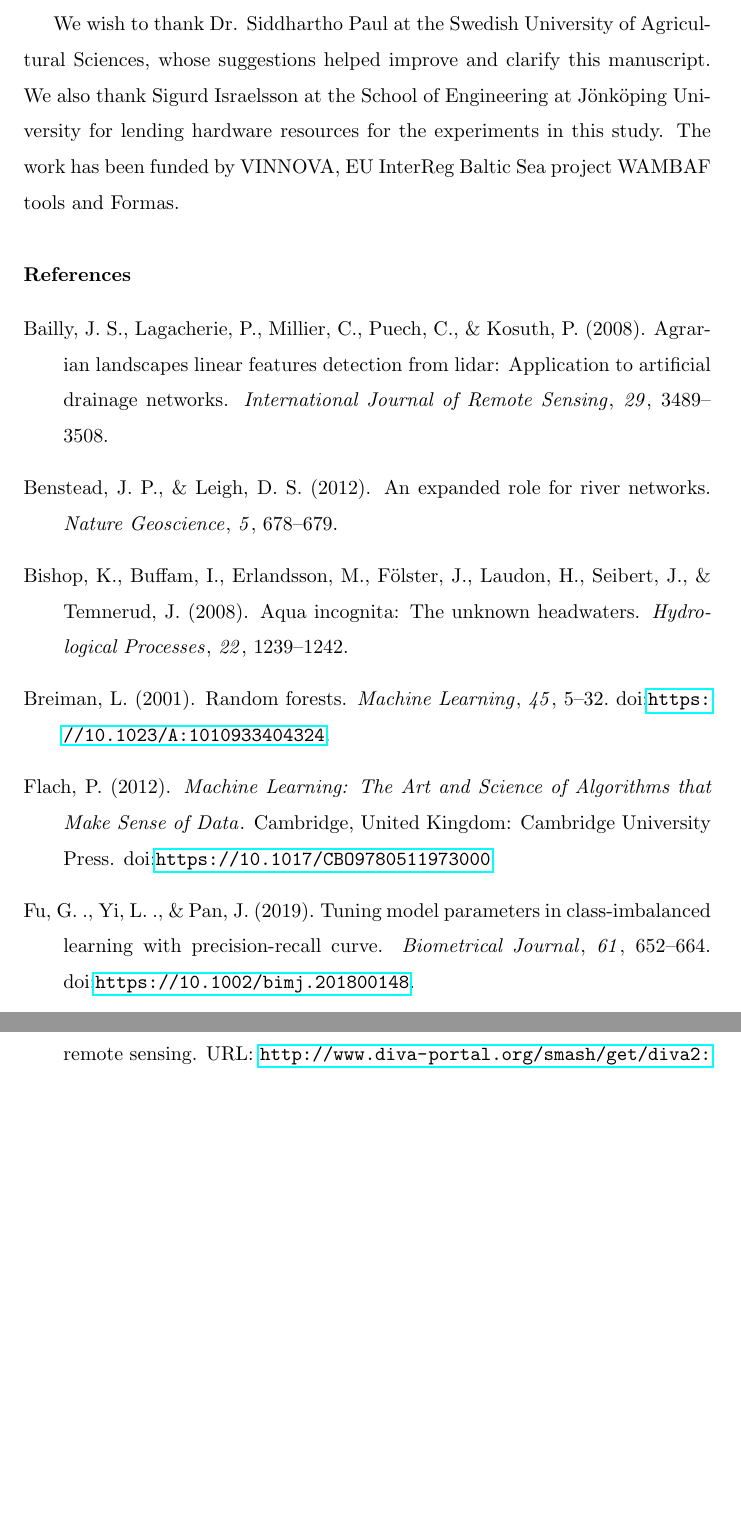
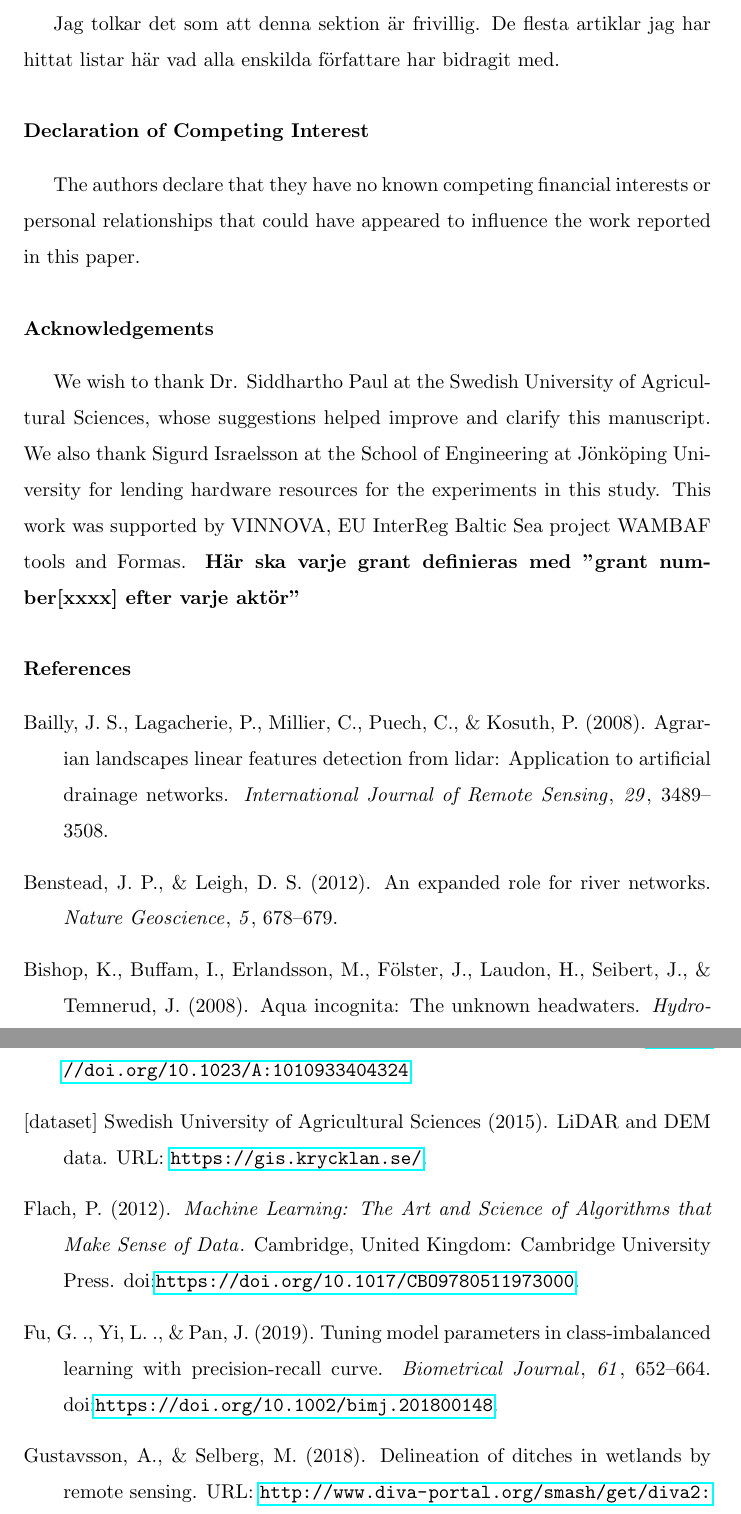
Before and after one commit to jonatan-flyckt/Ditch-article-revision, a LaTeX paper (LaTeX ESWA/article.tex, which reads LaTeX ESWA/references.bib): two parts of pages 25 and 26 of 34 before the commit and two parts of pages 33 and 34 of 36 after it, joined at a grey line, cut at the place of the change, the shorter picture padded with empty space. Compiled offline with pdfLaTeX.

Commit message:
Adds more template stuff.

```diff
--- a/LaTeX ESWA/article.tex
+++ b/LaTeX ESWA/article.tex
@@ -529,8 +532,14 @@ Detection of artificial ditches over large areas with substantial natural stream
 
 Although there is room for further improvement, the methodology is a significant step forward as it performed on a par with previous studies conducted in more homogeneous agricultural landscapes. Our approach enables accurate ditch detection in complex forested landscapes with tree canopy and many natural streams. Future work could introduce more input variables and post-processing steps, such as using pathfinding algorithms to fill gaps in the ditch model or shape indices to remove stream channels from the prediction. Moving towards image segmentation instead of pixel classification of tabular pixel values could also be a suitable future approach. Our developed methodology can be adjusted to apply to any setting for artificial ditch detection, reducing time and labour investment compared to the conventional manual mapping techniques. The accurate ditch maps can significantly contribute to practical forestry and operational land management at a landscape-scale.
 
+\section*{CRediT authorship contribution statement}
+Jag tolkar det som att denna sektion är frivillig. De flesta artiklar jag har hittat listar här vad alla enskilda författare har bidragit med.
+
+\section*{Declaration of Competing Interest}
+The authors declare that they have no known competing financial interests or personal relationships that could have appeared to influence the work reported in this paper.
+
 \section*{Acknowledgements}
-We wish to thank Dr. Siddhartho Paul at the Swedish University of Agricultural Sciences, whose suggestions helped improve and clarify this manuscript. We also thank Sigurd Israelsson at the School of Engineering at J\"onk\"oping University for lending hardware resources for the experiments in this study. The work has been funded by VINNOVA, EU InterReg Baltic Sea project WAMBAF tools and Formas.
+We wish to thank Dr. Siddhartho Paul at the Swedish University of Agricultural Sciences, whose suggestions helped improve and clarify this manuscript. We also thank Sigurd Israelsson at the School of Engineering at J\"onk\"oping University for lending hardware resources for the experiments in this study. This work was supported by VINNOVA, EU InterReg Baltic Sea project WAMBAF tools and Formas. \textbf{Här ska varje grant definieras med "grant number[xxxx] efter varje aktör"}
 
 
 \bibliography{references}
--- a/LaTeX ESWA/references.bib
+++ b/LaTeX ESWA/references.bib
@@ -7,7 +7,7 @@
     volume={45},
     number={1},
     pages={5-32},
-    doi={https://10.1023/A:1010933404324}
+    doi={https://doi.org/10.1023/A:1010933404324}
 }
 
 @article{kotsiantis,
@@ -18,7 +18,7 @@
     volume={31},
     number={3},
     pages={249-268},
-    doi={https://10.1007/s10462-007-9052-3}
+    doi={https://doi.org/10.1007/s10462-007-9052-3}
 }
 
 @book{EsriArcGisBook,
@@ -37,7 +37,7 @@
     title = {Sky-View Factor as a Relief Visualization Technique},
     volume = {3},
     journal = {Remote Sensing},
-    doi={https://10.3390/rs3020398}
+    doi={https://doi.org/10.3390/rs3020398}
 }
 
 @book{flach,
@@ -46,7 +46,7 @@
     year={2012},
     publisher={Cambridge University Press},
     address={Cambridge, United Kingdom},
-    doi={https://10.1017/CBO9780511973000}
+    doi={https://doi.org/10.1017/CBO9780511973000}
 }
 
 @inproceedings{whiteboxtools,
@@ -64,7 +64,7 @@
     journal={ISPRS Journal of Photogrammetry and Remote Sensing},
     volume={146},
     pages={409-420},
-    doi={https://10.1016/j.isprsjprs.2018.10.014}
+    doi={https://doi.org/10.1016/j.isprsjprs.2018.10.014}
 }
 
 @article{gini,
@@ -73,7 +73,7 @@
     title={A comparison of random forest and its Gini importance with standard chemometric methods for the feature selection and classification of spectral data},
     journal={BMC Bioinformatics},
     volume={10},
-    doi={https://10.1186/1471-2105-10-213}
+    doi={https://doi.org/10.1186/1471-2105-10-213}
 }
 
 @thesis{uppsala,
@@ -103,7 +103,7 @@
     year={2018},
     title={A Review on Handling Imbalanced Data},
     booktitle={{Proceedings of the 2018 International Conference on Current Trends towards Converging Technologies, ICCTCT 2018}},
-    doi={https://10.1109/ICCTCT.2018.8551020}
+    doi={https://doi.org/10.1109/ICCTCT.2018.8551020}
 }
 
 @article{kappa123,
@@ -114,7 +114,7 @@
     volume={85},
     number={3},
     pages={257-268},
-    doi={https://10.1093/ptj/85.3.257}
+    doi={https://doi.org/10.1093/ptj/85.3.257}
 }
 
 @article{kappaanalysis,
@@ -125,7 +125,7 @@
     volume={33},
     number={1},
     pages={159-174},
-    doi={https://10.2307/2529310}
+    doi={https://doi.org/10.2307/2529310}
 }
 
 @inproceedings{ho,
@@ -135,7 +135,7 @@
     booktitle={Proceedings of the International Conference on Document Analysis and Recognition, ICDAR},
     volume={1},
     pages={278-282},
-    doi={https://10.1109/ICDAR.1995.598994}
+    doi={https://doi.org/10.1109/ICDAR.1995.598994}
 }
 
 @article{precision_recall_curve,
@@ -146,7 +146,7 @@
     volume={61},
     number={3},
     pages={652-664},
-    doi={https://10.1002/bimj.201800148}
+    doi={https://doi.org/10.1002/bimj.201800148}
 }
 
 @article{gabor,
@@ -243,7 +243,7 @@
     title = {The practice of DEM stream burning revisited},
     volume = {2016},
     journal = {Earth Surface Processes and Landforms},
-    doi = {10.1002/esp.3888}
+    doi = {https://doi.org/10.1002/esp.3888}
 }
 
 @article{mappingtemporal,
@@ -355,3 +355,10 @@
     number={8},
     pages={1239-1242}
 }
+
+@misc{dataset,
+    author={{[dataset] Swedish University of Agricultural Sciences}},
+    year={2015},
+    title={{LiDAR and DEM data}},
+    url={https://gis.krycklan.se/}
+}
```
Also changed, not shown: LaTeX ESWA/article.tex (19 more changed lines).
